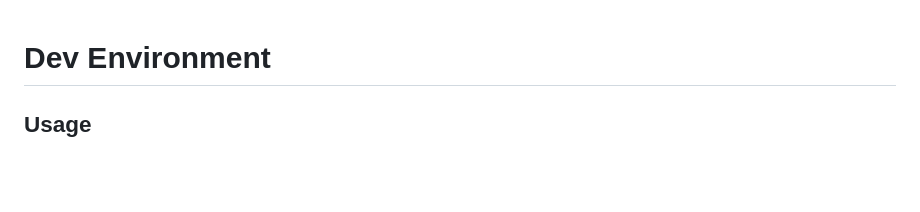
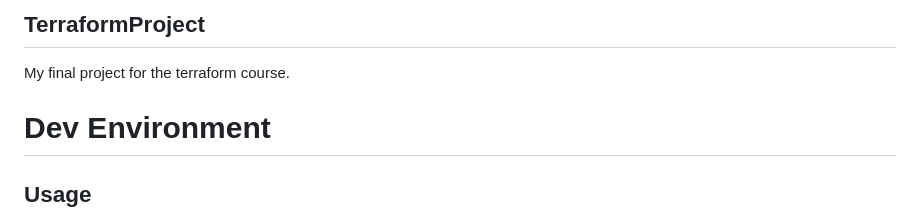
Before and after one commit to bermetakub/FINALPROJECT-TERRAFORM, a Markdown page: README.md, the part around the change. Rendered like a GitHub page; blank space fills up the shorter version.

Commit message:
seventh commit

```diff
--- a/README.md
+++ b/README.md
@@ -1,3 +1,6 @@
+## TerraformProject
+My final project for the terraform course.
+
 # Dev Environment
 
 ## Usage
```
